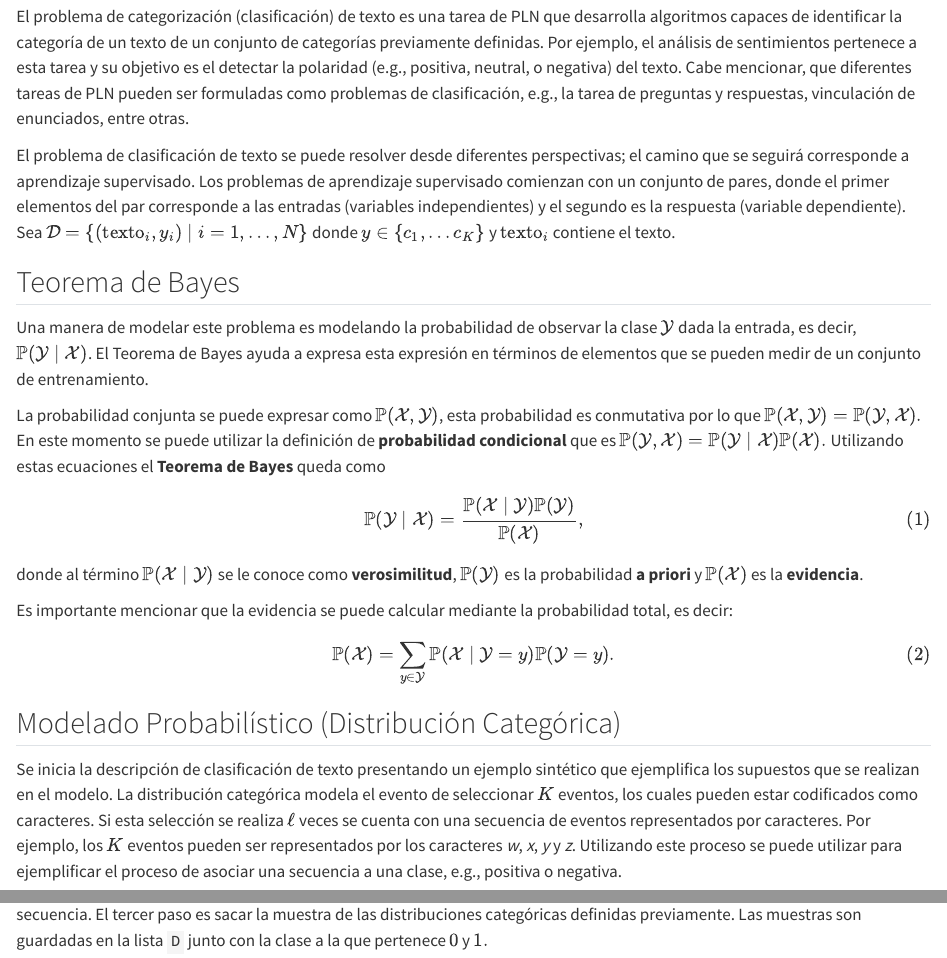
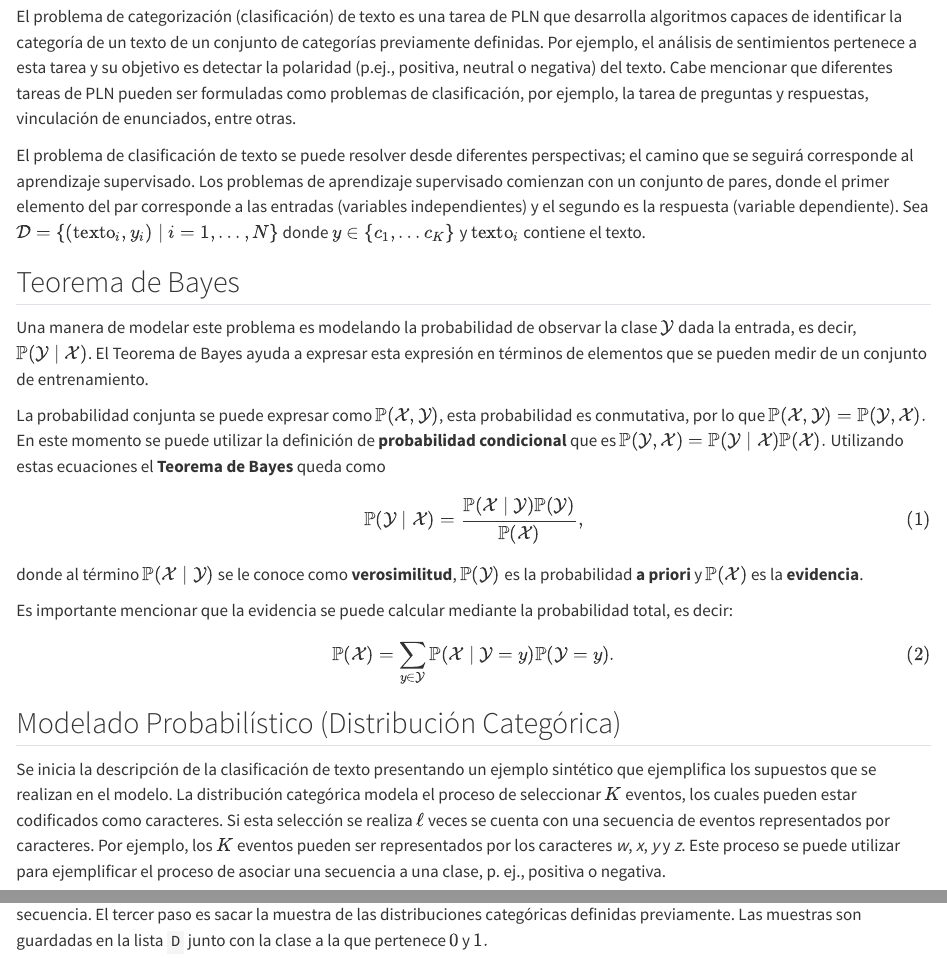
Before and after one commit to INGEOTEC/PLN, a Quarto document (capitulos/04FundamentosCT.qmd): the page in a window 1100 px wide, from 460 px down, and a second part further down, joined at a grey line. Rendered offline with R 4.5, knitr and Pandoc in place of Quarto, with nearby package versions; some code elsewhere in the file could not run offline.

Commit message:
rev1-ale

```diff
--- a/capitulos/04FundamentosCT.qmd
+++ b/capitulos/04FundamentosCT.qmd
@@ -113,15 +113,15 @@ class ModeloNGram(Freck):
 
 ## Introducción
 
-El problema de categorización (clasificación) de texto es una tarea de PLN que desarrolla algoritmos capaces de identificar la categoría de un texto de un conjunto de categorías previamente definidas. Por ejemplo, el análisis de sentimientos pertenece a esta tarea y su objetivo es el detectar la polaridad (e.g., positiva, neutral, o negativa) del texto. Cabe mencionar, que diferentes tareas de PLN pueden ser formuladas como problemas de clasificación, e.g., la tarea de preguntas y respuestas, vinculación de enunciados, entre otras.
+El problema de categorización (clasificación) de texto es una tarea de PLN que desarrolla algoritmos capaces de identificar la categoría de un texto de un conjunto de categorías previamente definidas. Por ejemplo, el análisis de sentimientos pertenece a esta tarea y su objetivo es detectar la polaridad (p.ej., positiva, neutral o negativa) del texto. Cabe mencionar que diferentes tareas de PLN pueden ser formuladas como problemas de clasificación, por ejemplo, la tarea de preguntas y respuestas, vinculación de enunciados, entre otras.
 
-El problema de clasificación de texto se puede resolver desde diferentes perspectivas; el camino que se seguirá corresponde a aprendizaje supervisado. Los problemas de aprendizaje supervisado comienzan con un conjunto de pares, donde el primer elementos del par corresponde a las entradas (variables independientes) y el segundo es la respuesta (variable dependiente). Sea $\mathcal D = \{(\text{texto}_i, y_i) \mid i=1,\ldots, N\}$ donde $y \in \{c_1, \ldots c_K\}$ y $\text{texto}_i$ contiene el texto.
+El problema de clasificación de texto se puede resolver desde diferentes perspectivas; el camino que se seguirá corresponde al aprendizaje supervisado. Los problemas de aprendizaje supervisado comienzan con un conjunto de pares, donde el primer elemento del par corresponde a las entradas (variables independientes) y el segundo es la respuesta (variable dependiente). Sea $\mathcal D = \{(\text{texto}_i, y_i) \mid i=1,\ldots, N\}$ donde $y \in \{c_1, \ldots c_K\}$ y $\text{texto}_i$ contiene el texto.
 
 ## Teorema de Bayes
 
-Una manera de modelar este problema es modelando la probabilidad de observar la clase $\mathcal Y$ dada la entrada, es decir, $\mathbb P(\mathcal Y \mid \mathcal X)$. El Teorema de Bayes ayuda a expresa esta expresión en términos de elementos que se pueden medir de un conjunto de entrenamiento.
+Una manera de modelar este problema es modelando la probabilidad de observar la clase $\mathcal Y$ dada la entrada, es decir, $\mathbb P(\mathcal Y \mid \mathcal X)$. El Teorema de Bayes ayuda a expresar esta expresión en términos de elementos que se pueden medir de un conjunto de entrenamiento.
 
-La probabilidad conjunta se puede expresar como $\mathbb P(\mathcal X, \mathcal Y)$, esta probabilidad es conmutativa por lo que $\mathbb P(\mathcal X, \mathcal Y)=\mathbb P(\mathcal Y, \mathcal X).$ En este momento se puede utilizar la definición de **probabilidad condicional** que es $\mathbb P(\mathcal Y, \mathcal X)=\mathbb P(\mathcal Y \mid \mathcal X) \mathbb P(\mathcal X).$ Utilizando estas ecuaciones el **Teorema de Bayes** queda como
+La probabilidad conjunta se puede expresar como $\mathbb P(\mathcal X, \mathcal Y)$, esta probabilidad es conmutativa, por lo que $\mathbb P(\mathcal X, \mathcal Y)=\mathbb P(\mathcal Y, \mathcal X).$ En este momento se puede utilizar la definición de **probabilidad condicional** que es $\mathbb P(\mathcal Y, \mathcal X)=\mathbb P(\mathcal Y \mid \mathcal X) \mathbb P(\mathcal X).$ Utilizando estas ecuaciones el **Teorema de Bayes** queda como
 
 $$
 \mathbb P(\mathcal Y \mid \mathcal X) = \frac{ \mathbb P(\mathcal X \mid \mathcal Y) \mathbb P(\mathcal Y)}{\mathbb P(\mathcal X)},
@@ -138,5 +138,5 @@ $$ {#eq-evidencia}
 
 ## Modelado Probabilístico (Distribución Categórica) {#sec-categorical-distribution}
 
-Se inicia la descripción de clasificación de texto presentando un ejemplo sintético que ejemplifica los supuestos que se realizan en el modelo. La distribución categórica modela el evento de seleccionar $K$ eventos, los cuales pueden estar codificados como caracteres. Si esta selección se realiza $\ell$ veces se cuenta con una secuencia de eventos representados por caracteres. Por ejemplo, los $K$ eventos pueden ser representados por los caracteres *w*, *x*, *y* y *z*. Utilizando este proceso se puede utilizar para ejemplificar el proceso de asociar una secuencia a una clase, e.g., positiva o negativa.
+Se inicia la descripción de la clasificación de texto presentando un ejemplo sintético que ejemplifica los supuestos que se realizan en el modelo. La distribución categórica modela el proceso de seleccionar $K$ eventos, los cuales pueden estar codificados como caracteres. Si esta selección se realiza $\ell$ veces se cuenta con una secuencia de eventos representados por caracteres. Por ejemplo, los $K$ eventos pueden ser representados por los caracteres *w*, *x*, *y* y *z*. Este proceso se puede utilizar para ejemplificar el proceso de asociar una secuencia a una clase, p. ej., positiva o negativa.
 
```
Also changed, not shown: capitulos/04FundamentosCT.qmd (6 more changed lines).
